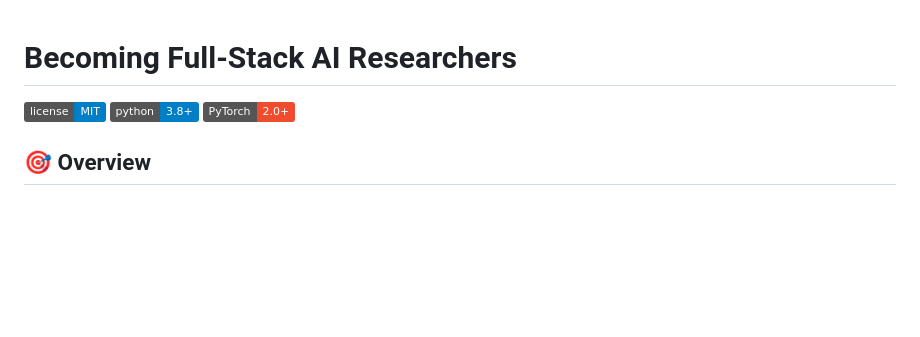
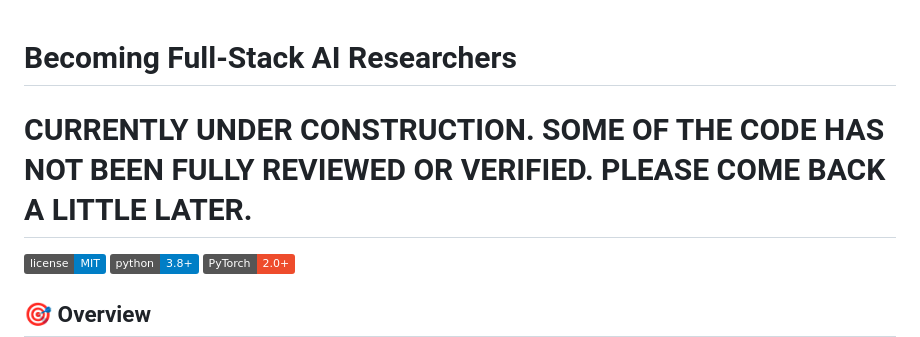
Before and after one commit to Sasha-Cui/full-stack-ai, a Markdown page: README.md, the part around the change. GitHub-like rendering; badges without logos; blank space fills up the shorter version.

Commit message:
under construction

```diff
--- a/README.md
+++ b/README.md
@@ -1,4 +1,5 @@
 # Becoming Full-Stack AI Researchers
+# CURRENTLY UNDER CONSTRUCTION.  SOME OF THE CODE HAS NOT BEEN FULLY REVIEWED OR VERIFIED.  PLEASE COME BACK A LITTLE LATER.
 
 [![License](https://img.shields.io/badge/license-MIT-blue.svg)](LICENSE)
 [![Python 3.8+](https://img.shields.io/badge/python-3.8+-blue.svg)](https://www.python.org/downloads/)
```
